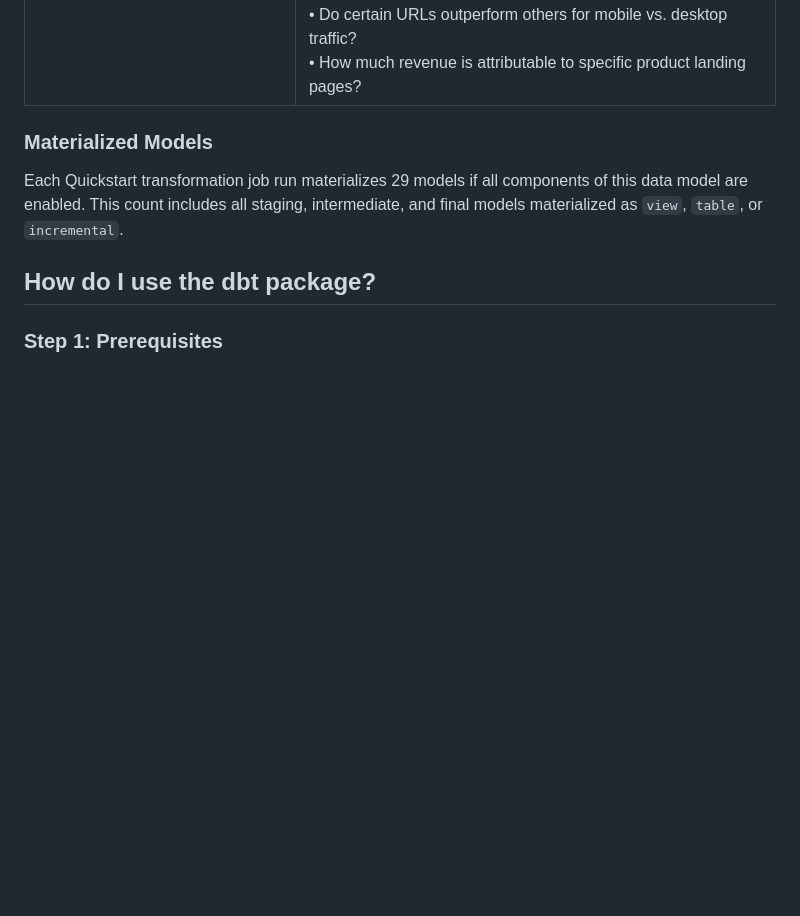
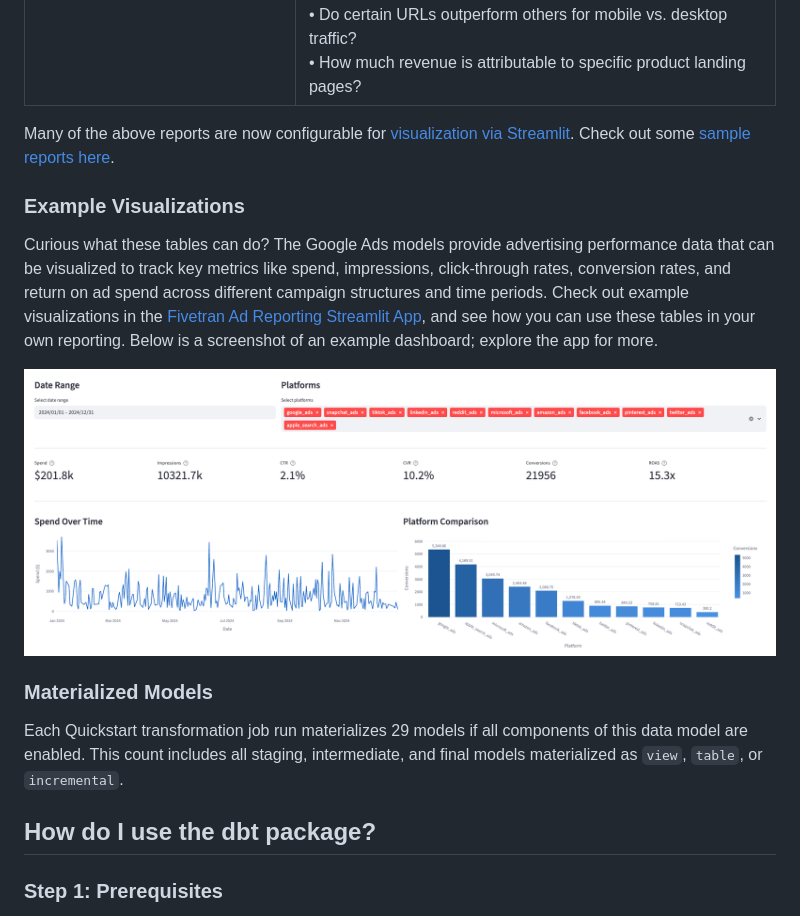
Before and after one commit to fivetran/dbt_google_ads, a Markdown page: README.md, the part around the change. Drawn GitHub-style; pictures changed too: images/streamlit_example.png (added); blank space fills up the shorter version.

Commit message:
feature/readme-add-examples

```diff
--- a/README.md
+++ b/README.md
@@ -35,6 +35,18 @@ The following table provides a detailed list of all tables materialized within t
 | [`google_ads__keyword_report`](https://fivetran.github.io/dbt_google_ads/#!/model/model.google_ads.google_ads__keyword_report) | Represents daily performance at the keyword level, enriched with account, campaign, ad group, and criterion context. Includes metrics such as `spend`, `clicks`, `impressions`, and `conversions`.<br><br>**Example Analytics Questions:**<br>• Which keywords are driving the highest quality traffic at the lowest cost?<br>• Are branded vs. non-branded keywords performing differently?<br>• Should underperforming keywords be reallocated to different match types? |
 | [`google_ads__search_term_report`](https://fivetran.github.io/dbt_google_ads/#!/model/model.google_ads.google_ads__search_term_report) | Represents daily performance at the search term and keyword level, enriched with account, campaign, and ad group context. Includes metrics such as `spend`, `clicks`, `impressions`, and `conversions`.<br><br>**Example Analytics Questions:**<br>• What new search terms are emerging that I should add as keywords?<br>• Which irrelevant search terms should be added as negatives to reduce wasted spend?<br>• Are there seasonal shifts in search terms driving conversions? |
 | [`google_ads__url_report`](https://fivetran.github.io/dbt_google_ads/#!/model/model.google_ads.google_ads__url_report) | Represents daily performance at the ad and landing page level, enriched with account, campaign, ad group, and ad context. Includes URL breakdowns (`base_url`, `url_host`, `url_path`) and UTM parameters (`utm_source`, `utm_medium`, `utm_campaign`, `utm_content`, `utm_term`). Includes metrics such as `spend`, `clicks`, `impressions`, and `conversions`.<br><br>**Example Analytics Questions:**<br>• Which landing pages have the highest bounce rate despite high traffic?<br>• Do certain URLs outperform others for mobile vs. desktop traffic?<br>• How much revenue is attributable to specific product landing pages? |
+
+Many of the above reports are now configurable for [visualization via Streamlit](https://github.com/fivetran/streamlit_ad_reporting). Check out some [sample reports here](https://fivetran-ad-reporting.streamlit.app/ad_performance).
+
+### Example Visualizations
+
+Curious what these tables can do? The Google Ads models provide advertising performance data that can be visualized to track key metrics like spend, impressions, click-through rates, conversion rates, and return on ad spend across different campaign structures and time periods. Check out example visualizations in the [Fivetran Ad Reporting Streamlit App](https://fivetran-ad-reporting.streamlit.app/ad_performance), and see how you can use these tables in your own reporting. Below is a screenshot of an example dashboard; explore the app for more.
+
+<p align="center">
+  <a href="https://fivetran-ad-reporting.streamlit.app/ad_performance">
+    <img src="https://raw.githubusercontent.com/fivetran/dbt_google_ads/main/images/streamlit_example.png" alt="Fivetran Ad Reporting Streamlit App" width="100%">
+  </a>
+</p>
 
 ### Materialized Models
 Each Quickstart transformation job run materializes 29 models if all components of this data model are enabled. This count includes all staging, intermediate, and final models materialized as `view`, `table`, or `incremental`.
```
